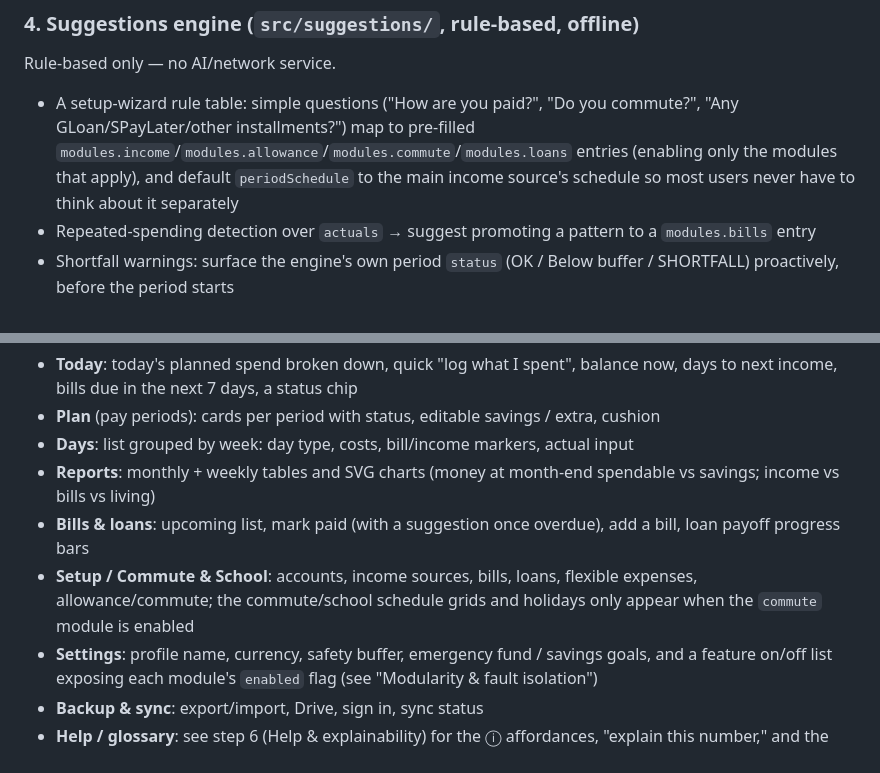
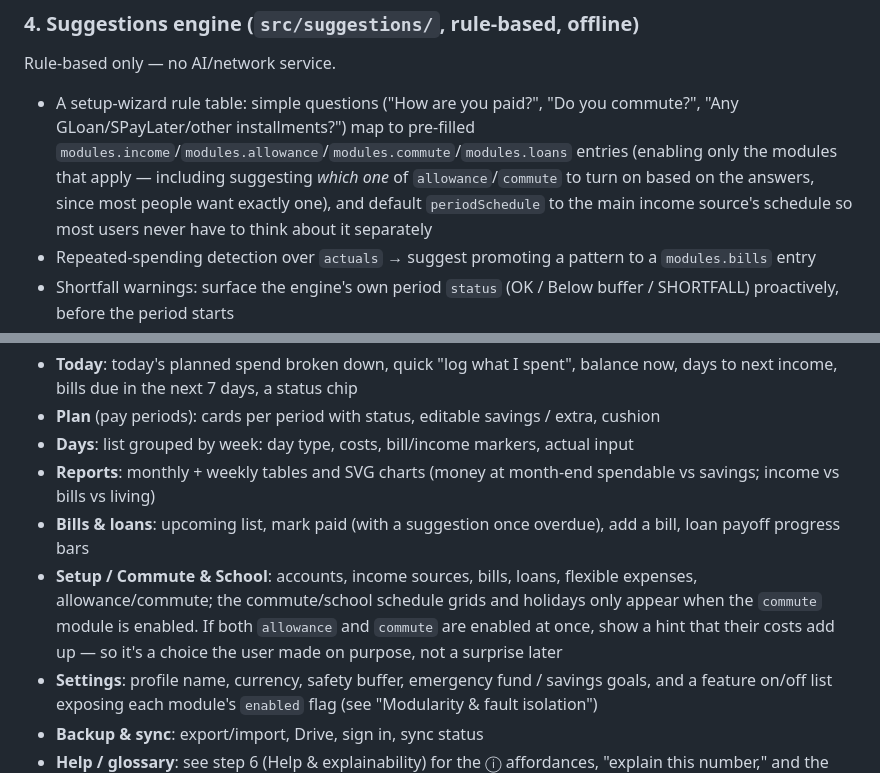
Before and after one commit to blackhatsV2/tabalina-modular-projects, a Markdown page: budget-app/CLAUDE.md, 2 parts joined by grey strips. GitHub-like rendering.

```diff
--- a/budget-app/CLAUDE.md
+++ b/budget-app/CLAUDE.md
@@ -119,7 +119,7 @@ Jayrold's own workbook becomes a seed/fixture profile built with this general mo
 
 ### 4. Suggestions engine (`src/suggestions/`, rule-based, offline)
 Rule-based only — no AI/network service.
-- A setup-wizard rule table: simple questions ("How are you paid?", "Do you commute?", "Any GLoan/SPayLater/other installments?") map to pre-filled `modules.income`/`modules.allowance`/`modules.commute`/`modules.loans` entries (enabling only the modules that apply), and default `periodSchedule` to the main income source's schedule so most users never have to think about it separately
+- A setup-wizard rule table: simple questions ("How are you paid?", "Do you commute?", "Any GLoan/SPayLater/other installments?") map to pre-filled `modules.income`/`modules.allowance`/`modules.commute`/`modules.loans` entries (enabling only the modules that apply — including suggesting *which one* of `allowance`/`commute` to turn on based on the answers, since most people want exactly one), and default `periodSchedule` to the main income source's schedule so most users never have to think about it separately
 - Repeated-spending detection over `actuals` → suggest promoting a pattern to a `modules.bills` entry
 - Shortfall warnings: surface the engine's own period `status` (OK / Below buffer / SHORTFALL) proactively, before the period starts
 - Safe-savings suggestion: this *is* the auto-savings algorithm from step 2 — no separate logic needed
@@ -132,7 +132,7 @@ Each screen/widget gets its own error boundary (see "Modularity & fault isolatio
 - **Days**: list grouped by week: day type, costs, bill/income markers, actual input
 - **Reports**: monthly + weekly tables and SVG charts (money at month-end spendable vs savings; income vs bills vs living)
 - **Bills & loans**: upcoming list, mark paid (with a suggestion once overdue), add a bill, loan payoff progress bars
-- **Setup / Commute & School**: accounts, income sources, bills, loans, flexible expenses, allowance/commute; the commute/school schedule grids and holidays only appear when the `commute` module is enabled
+- **Setup / Commute & School**: accounts, income sources, bills, loans, flexible expenses, allowance/commute; the commute/school schedule grids and holidays only appear when the `commute` module is enabled. If both `allowance` and `commute` are enabled at once, show a hint that their costs add up — so it's a choice the user made on purpose, not a surprise later
 - **Settings**: profile name, currency, safety buffer, emergency fund / savings goals, and a feature on/off list exposing each module's `enabled` flag (see "Modularity & fault isolation")
 - **Backup & sync**: export/import, Drive, sign in, sync status
 - **Help / glossary**: see step 6 (Help & explainability) for the ⓘ affordances, "explain this number," and the full glossary screen
```
